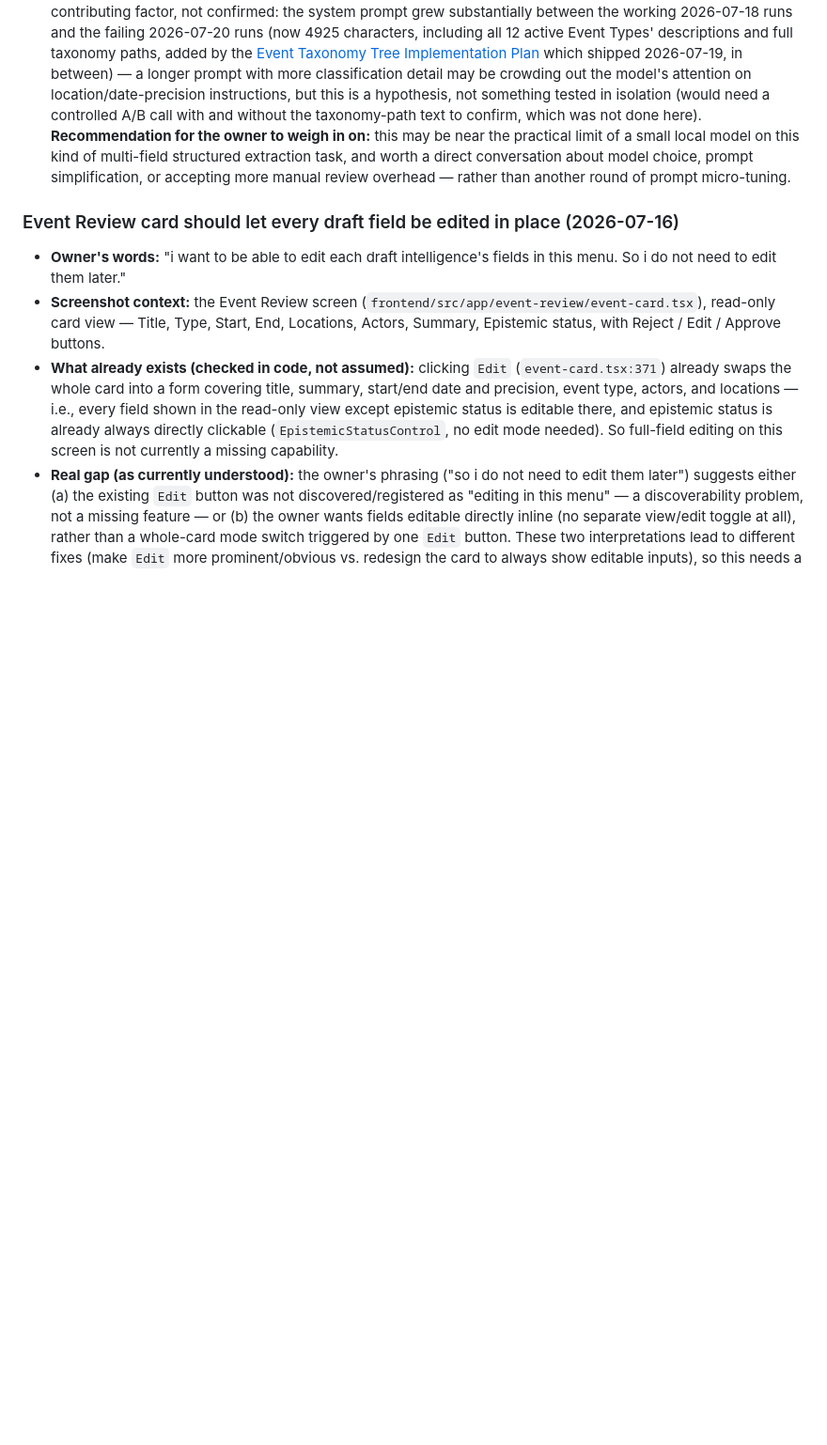
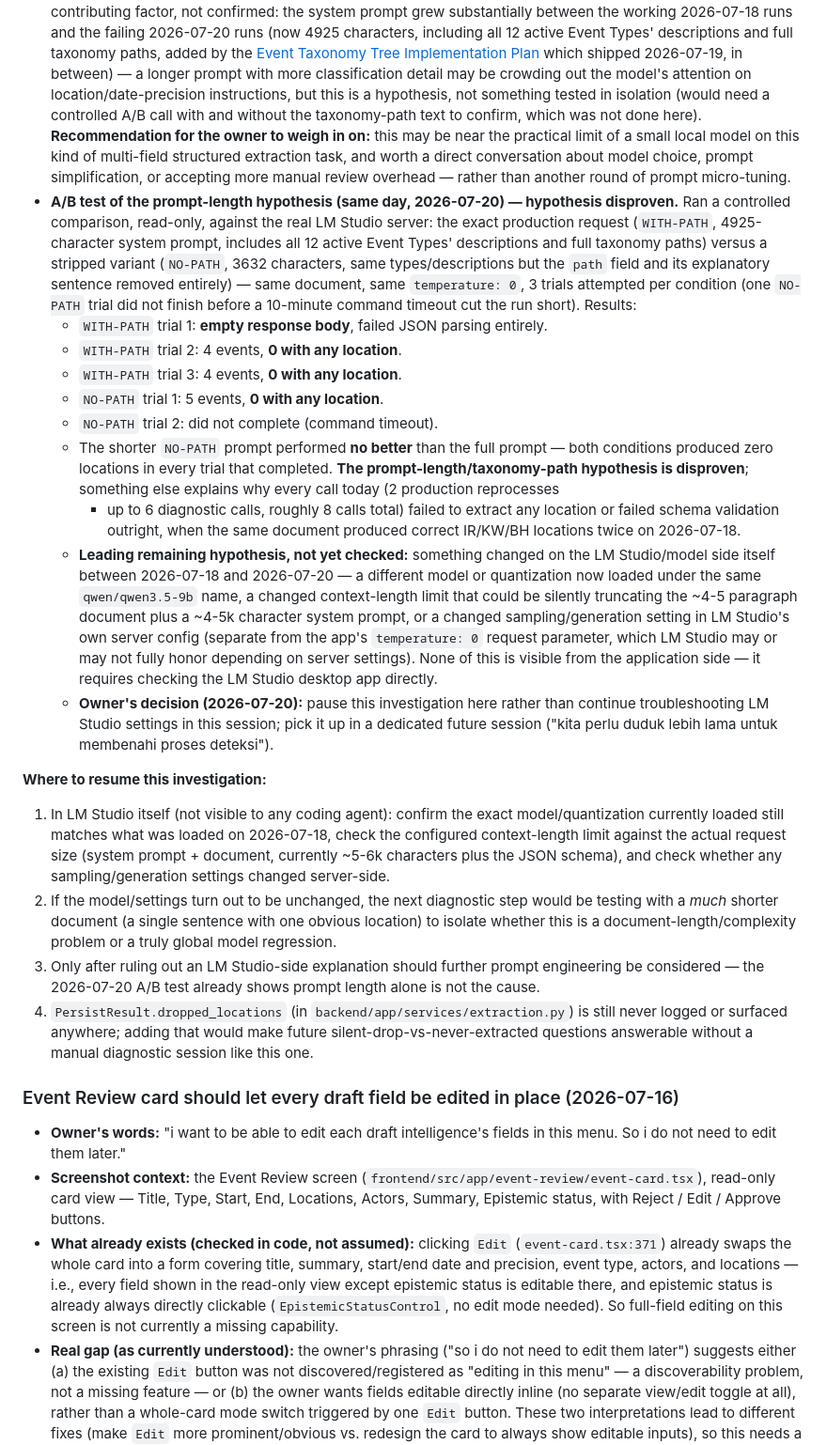
Before and after one commit to halmarpolanunu/terra_space, a Markdown page: project-knowledge/Feedback-Backlog.md, the part around the change. Shown at 94% size. Rendered like a GitHub page; blank space fills up the shorter version.

```diff
--- a/project-knowledge/Feedback-Backlog.md
+++ b/project-knowledge/Feedback-Backlog.md
@@ -113,6 +113,48 @@ implementation plan or decision, link it from here and mark it resolved instead
   the practical limit of a small local model on this kind of multi-field structured extraction task,
   and worth a direct conversation about model choice, prompt simplification, or accepting more manual
   review overhead — rather than another round of prompt micro-tuning.
+- **A/B test of the prompt-length hypothesis (same day, 2026-07-20) — hypothesis disproven.** Ran a
+  controlled comparison, read-only, against the real LM Studio server: the exact production request
+  (`WITH-PATH`, 4925-character system prompt, includes all 12 active Event Types' descriptions and
+  full taxonomy paths) versus a stripped variant (`NO-PATH`, 3632 characters, same types/descriptions
+  but the `path` field and its explanatory sentence removed entirely) — same document, same
+  `temperature: 0`, 3 trials attempted per condition (one `NO-PATH` trial did not finish before a
+  10-minute command timeout cut the run short). Results:
+  - `WITH-PATH` trial 1: **empty response body**, failed JSON parsing entirely.
+  - `WITH-PATH` trial 2: 4 events, **0 with any location**.
+  - `WITH-PATH` trial 3: 4 events, **0 with any location**.
+  - `NO-PATH` trial 1: 5 events, **0 with any location**.
+  - `NO-PATH` trial 2: did not complete (command timeout).
+  - The shorter `NO-PATH` prompt performed **no better** than the full prompt — both conditions
+    produced zero locations in every trial that completed. **The prompt-length/taxonomy-path
+    hypothesis is disproven**; something else explains why every call today (2 production reprocesses
+    + up to 6 diagnostic calls, roughly 8 calls total) failed to extract any location or failed schema
+    validation outright, when the same document produced correct IR/KW/BH locations twice on
+    2026-07-18.
+  - **Leading remaining hypothesis, not yet checked:** something changed on the LM Studio/model side
+    itself between 2026-07-18 and 2026-07-20 — a different model or quantization now loaded under the
+    same `qwen/qwen3.5-9b` name, a changed context-length limit that could be silently truncating the
+    ~4-5 paragraph document plus a ~4-5k character system prompt, or a changed sampling/generation
+    setting in LM Studio's own server config (separate from the app's `temperature: 0` request
+    parameter, which LM Studio may or may not fully honor depending on server settings). None of this
+    is visible from the application side — it requires checking the LM Studio desktop app directly.
+  - **Owner's decision (2026-07-20):** pause this investigation here rather than continue
+    troubleshooting LM Studio settings in this session; pick it up in a dedicated future session ("kita
+    perlu duduk lebih lama untuk membenahi proses deteksi").
+
+**Where to resume this investigation:**
+1. In LM Studio itself (not visible to any coding agent): confirm the exact model/quantization
+   currently loaded still matches what was loaded on 2026-07-18, check the configured context-length
+   limit against the actual request size (system prompt + document, currently ~5-6k characters plus
+   the JSON schema), and check whether any sampling/generation settings changed server-side.
+2. If the model/settings turn out to be unchanged, the next diagnostic step would be testing with a
+   *much* shorter document (a single sentence with one obvious location) to isolate whether this is a
+   document-length/complexity problem or a truly global model regression.
+3. Only after ruling out an LM Studio-side explanation should further prompt engineering be
+   considered — the 2026-07-20 A/B test already shows prompt length alone is not the cause.
+4. `PersistResult.dropped_locations` (in `backend/app/services/extraction.py`) is still never logged
+   or surfaced anywhere; adding that would make future silent-drop-vs-never-extracted questions
+   answerable without a manual diagnostic session like this one.
 
 ### Event Review card should let every draft field be edited in place (2026-07-16)
 
```
Also changed, not shown: project-knowledge/Current-Status.md (+31 -19 lines).
